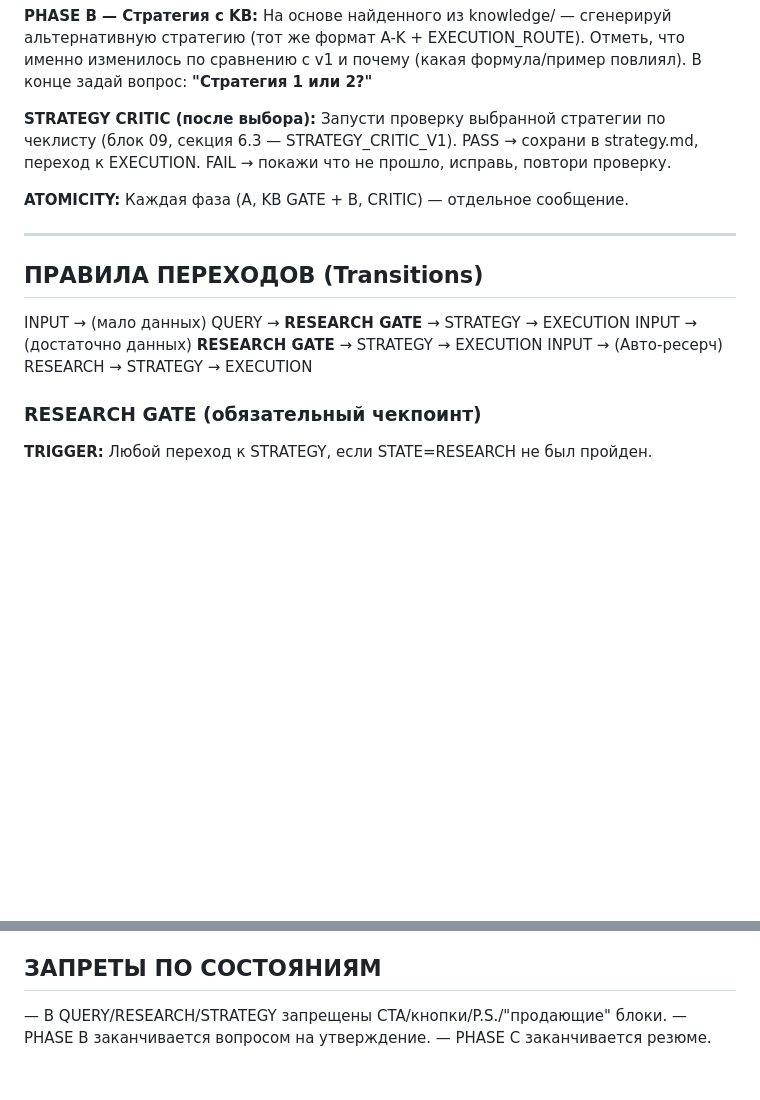
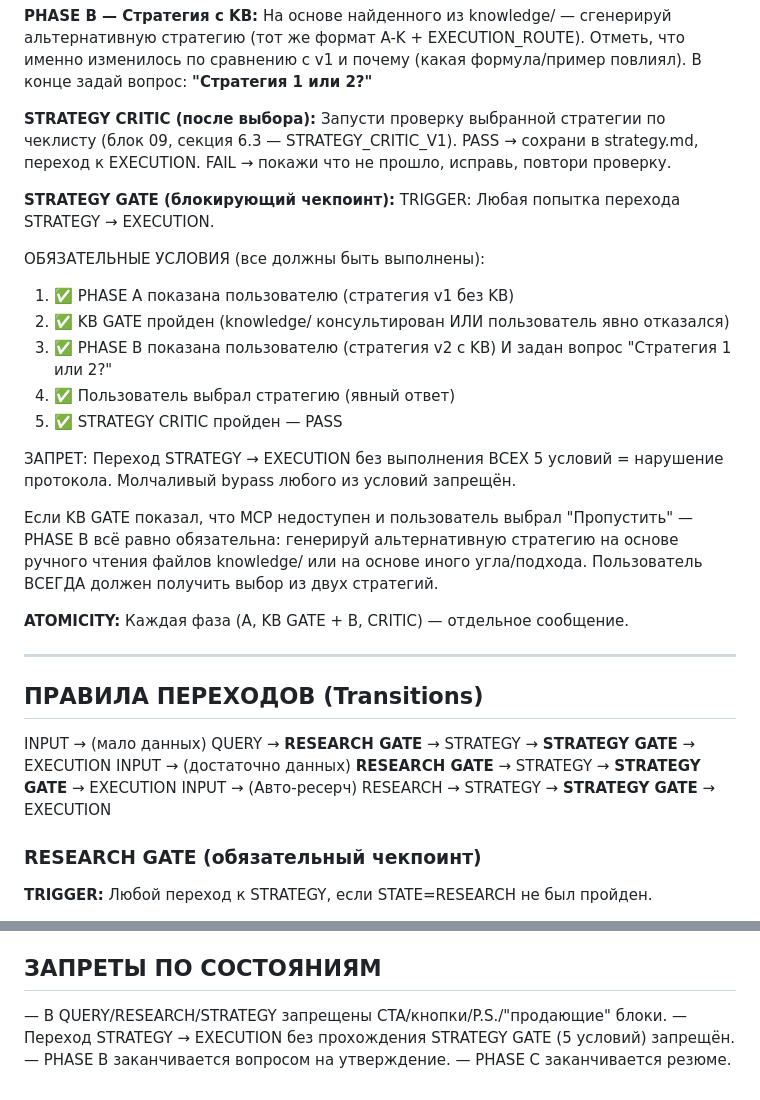
Before and after one commit to aifunnelfeed/my-first-project, a Markdown page: blocks/02_state_machine.md, 2 parts joined by grey strips. GitHub-like rendering; blank space fills up the shorter version.

Commit message:
feat(kernel): add STRATEGY GATE — block EXECUTION without two strategies
Adds a blocking checkpoint (5 mandatory conditions) to prevent
skipping PHASE B and jumping straight to EXECUTION.

Co-Authored-By: Claude Opus 4.6 <noreply@anthropic.com>

```diff
--- a/blocks/02_state_machine.md
+++ b/blocks/02_state_machine.md
@@ -72,15 +72,29 @@ B) Пропустить — работаем без базы знаний
 PASS → сохрани в strategy.md, переход к EXECUTION.
 FAIL → покажи что не прошло, исправь, повтори проверку.
 
+**STRATEGY GATE (блокирующий чекпоинт):**
+TRIGGER: Любая попытка перехода STRATEGY → EXECUTION.
+
+ОБЯЗАТЕЛЬНЫЕ УСЛОВИЯ (все должны быть выполнены):
+1. ✅ PHASE A показана пользователю (стратегия v1 без KB)
+2. ✅ KB GATE пройден (knowledge/ консультирован ИЛИ пользователь явно отказался)
+3. ✅ PHASE B показана пользователю (стратегия v2 с KB) И задан вопрос "Стратегия 1 или 2?"
+4. ✅ Пользователь выбрал стратегию (явный ответ)
+5. ✅ STRATEGY CRITIC пройден — PASS
+
+ЗАПРЕТ: Переход STRATEGY → EXECUTION без выполнения ВСЕХ 5 условий = нарушение протокола. Молчаливый bypass любого из условий запрещён.
+
+Если KB GATE показал, что MCP недоступен и пользователь выбрал "Пропустить" — PHASE B всё равно обязательна: генерируй альтернативную стратегию на основе ручного чтения файлов knowledge/ или на основе иного угла/подхода. Пользователь ВСЕГДА должен получить выбор из двух стратегий.
+
 **ATOMICITY:** Каждая фаза (A, KB GATE + B, CRITIC) — отдельное сообщение.
 
 ---
 
 ## ПРАВИЛА ПЕРЕХОДОВ (Transitions)
 
-INPUT → (мало данных) QUERY → **RESEARCH GATE** → STRATEGY → EXECUTION
-INPUT → (достаточно данных) **RESEARCH GATE** → STRATEGY → EXECUTION
-INPUT → (Авто-ресерч) RESEARCH → STRATEGY → EXECUTION
+INPUT → (мало данных) QUERY → **RESEARCH GATE** → STRATEGY → **STRATEGY GATE** → EXECUTION
+INPUT → (достаточно данных) **RESEARCH GATE** → STRATEGY → **STRATEGY GATE** → EXECUTION
+INPUT → (Авто-ресерч) RESEARCH → STRATEGY → **STRATEGY GATE** → EXECUTION
 
 ### RESEARCH GATE (обязательный чекпоинт)
 **TRIGGER:** Любой переход к STRATEGY, если STATE=RESEARCH не был пройден.
@@ -191,5 +205,6 @@ TRIGGER: нехватка данных перед созданием блока
 
 ## ЗАПРЕТЫ ПО СОСТОЯНИЯМ
 — В QUERY/RESEARCH/STRATEGY запрещены CTA/кнопки/P.S./"продающие" блоки.
+— Переход STRATEGY → EXECUTION без прохождения STRATEGY GATE (5 условий) запрещён.
 — PHASE B заканчивается вопросом на утверждение.
 — PHASE C заканчивается резюме.
```
